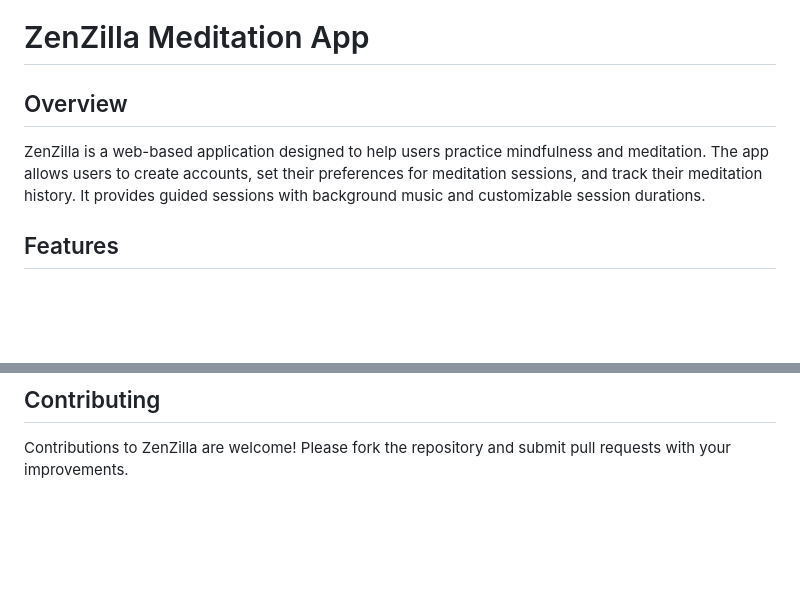
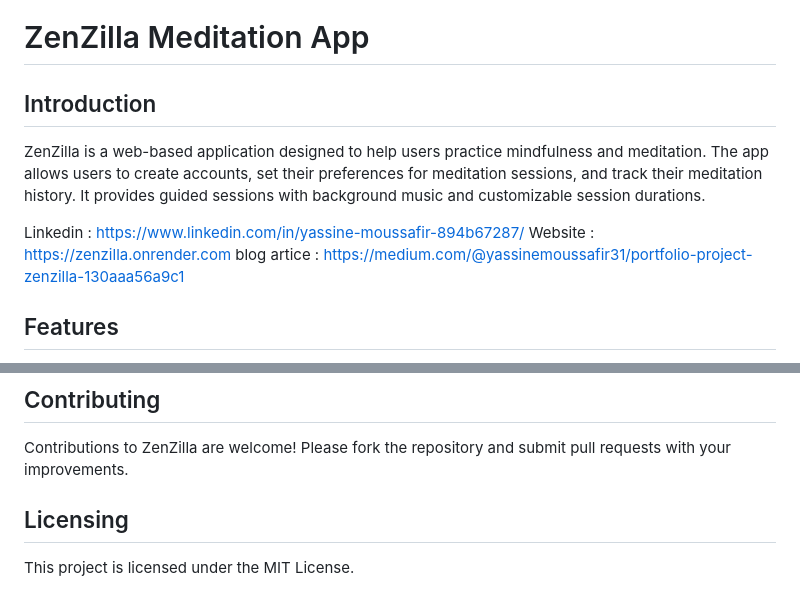
Before and after one commit to Dyglee/ZenZilla, a Markdown page: README.md, 2 parts joined by grey strips. GitHub-like rendering; blank space fills up the shorter version.

```diff
--- a/README.md
+++ b/README.md
@@ -1,8 +1,13 @@
 # ZenZilla Meditation App
 
-## Overview
+## Introduction
 
 ZenZilla is a web-based application designed to help users practice mindfulness and meditation. The app allows users to create accounts, set their preferences for meditation sessions, and track their meditation history. It provides guided sessions with background music and customizable session durations.
+
+Linkedin : https://www.linkedin.com/in/yassine-moussafir-894b67287/
+Website : https://zenzilla.onrender.com
+blog artice : https://medium.com/@yassinemoussafir31/portfolio-project-zenzilla-130aaa56a9c1
+
 
 ## Features
 
@@ -108,3 +113,7 @@ psycopg2-binary
 ## Contributing
 
 Contributions to ZenZilla are welcome! Please fork the repository and submit pull requests with your improvements.
+
+## Licensing
+
+This project is licensed under the MIT License.
```
